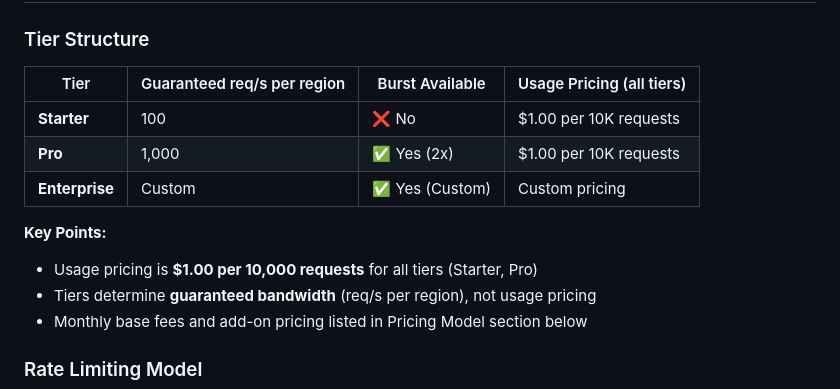
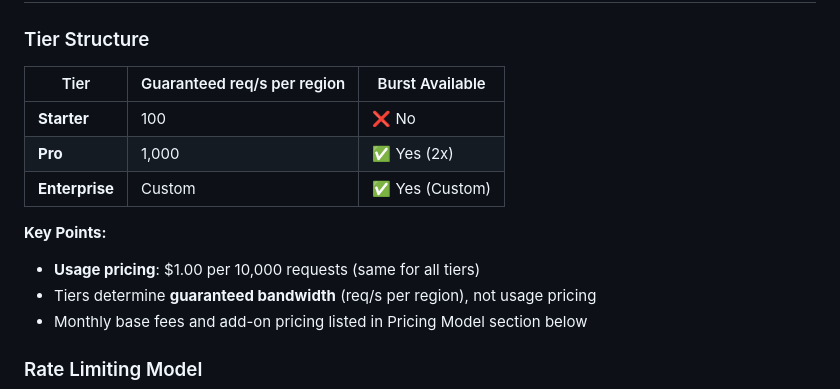
Before and after one commit to mario4tier/suiftly-co, a Markdown page: SEAL_SERVICE_CONFIG.md, the part around the change. Drawn GitHub-style.

Commit message:
Remove redundant usage pricing column from tier table
Changes:
- Removed 'Usage Pricing' column from tier structure table
- Moved usage pricing to Key Points section (applies to all tiers)

Rationale:
- Usage pricing is identical for all tiers (/10K requests)
- Redundant to repeat it 3 times in a column
- Cleaner table shows only what differs between tiers (bandwidth, burst)

🤖 Generated with [Claude Code](https://claude.com/claude-code)

Co-Authored-By: Claude <noreply@anthropic.com>

```diff
--- a/SEAL_SERVICE_CONFIG.md
+++ b/SEAL_SERVICE_CONFIG.md
@@ -8,14 +8,14 @@ This document defines the tier structure, rate limiting, and configuration for t
 
 ### Tier Structure
 
-| Tier | Guaranteed req/s per region | Burst Available | Usage Pricing (all tiers) |
-|------|----------------------------|-----------------|---------------------------|
-| **Starter** | 100 | ❌ No | $1.00 per 10K requests |
-| **Pro** | 1,000 | ✅ Yes (2x) | $1.00 per 10K requests |
-| **Enterprise** | Custom | ✅ Yes (Custom) | Custom pricing |
+| Tier | Guaranteed req/s per region | Burst Available |
+|------|----------------------------|-----------------|
+| **Starter** | 100 | ❌ No |
+| **Pro** | 1,000 | ✅ Yes (2x) |
+| **Enterprise** | Custom | ✅ Yes (Custom) |
 
 **Key Points:**
-- Usage pricing is **$1.00 per 10,000 requests** for all tiers (Starter, Pro)
+- **Usage pricing**: $1.00 per 10,000 requests (same for all tiers)
 - Tiers determine **guaranteed bandwidth** (req/s per region), not usage pricing
 - Monthly base fees and add-on pricing listed in Pricing Model section below
 
```
